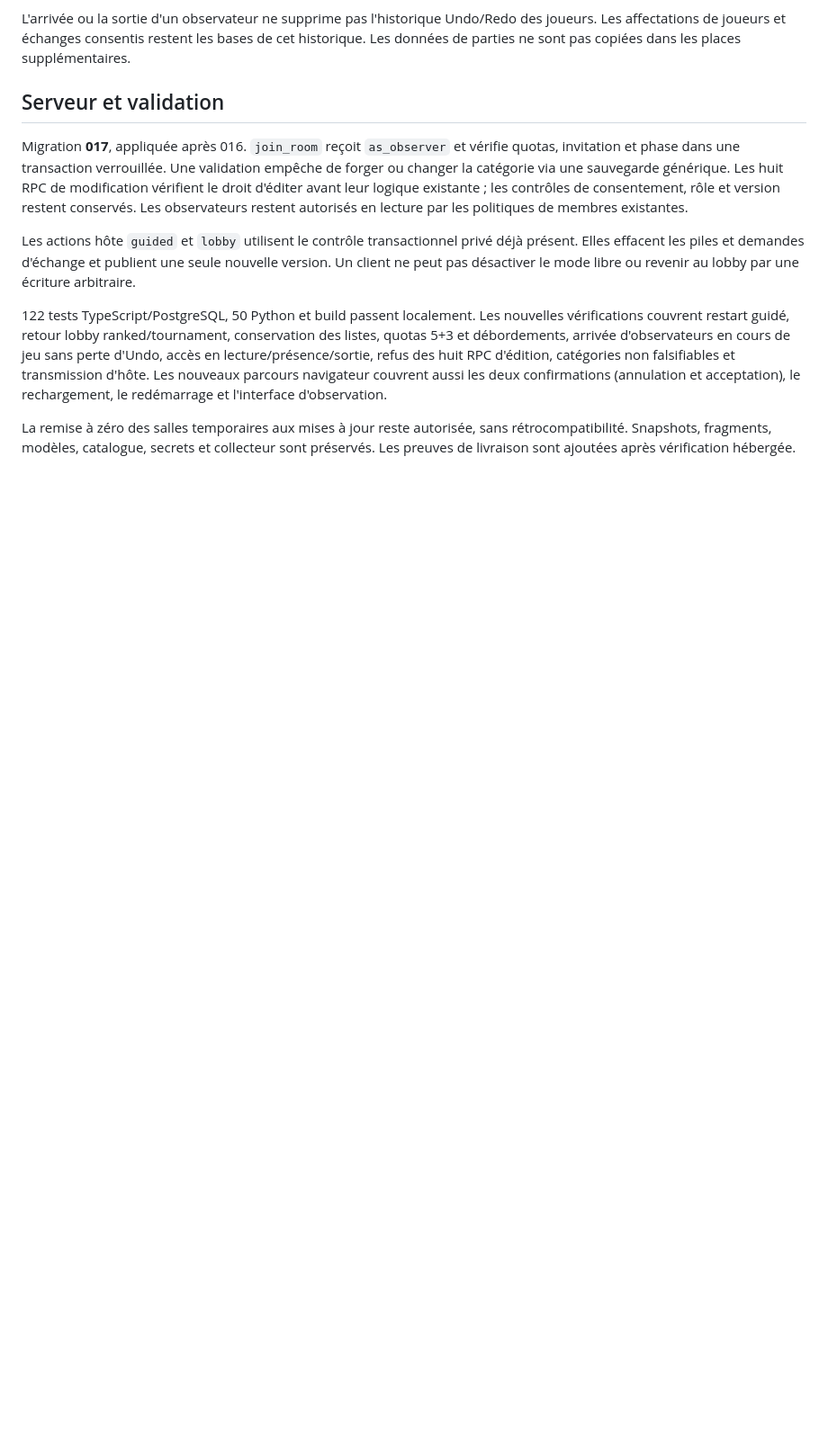
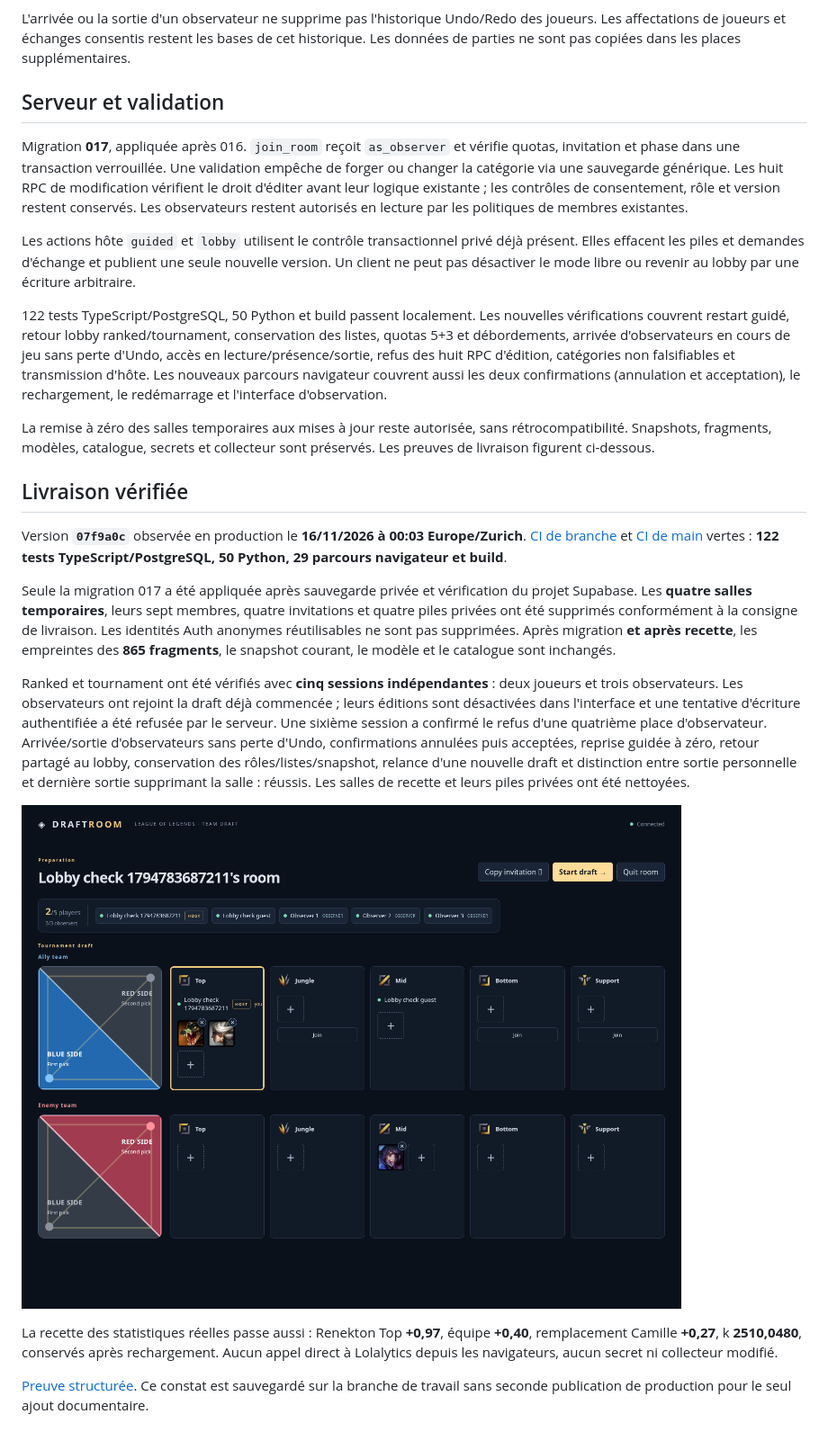
Before and after one commit to NicoHelemon/lol_drafter, a Markdown page: docs/ui/LOBBY_OBSERVERS.md, the part around the change. Shown at 90% size. GitHub-like rendering; pictures changed too: docs/ui/evidence/lobby-observers-production.png (added); blank space fills up the shorter version.

Commit message:
Record hosted restarts, lobby returns and observer permissions

```diff
--- a/docs/ui/LOBBY_OBSERVERS.md
+++ b/docs/ui/LOBBY_OBSERVERS.md
@@ -28,4 +28,19 @@ Les actions hôte `guided` et `lobby` utilisent le contrôle transactionnel priv
 
 122 tests TypeScript/PostgreSQL, 50 Python et build passent localement. Les nouvelles vérifications couvrent restart guidé, retour lobby ranked/tournament, conservation des listes, quotas 5+3 et débordements, arrivée d'observateurs en cours de jeu sans perte d'Undo, accès en lecture/présence/sortie, refus des huit RPC d'édition, catégories non falsifiables et transmission d'hôte. Les nouveaux parcours navigateur couvrent aussi les deux confirmations (annulation et acceptation), le rechargement, le redémarrage et l'interface d'observation.
 
-La remise à zéro des salles temporaires aux mises à jour reste autorisée, sans rétrocompatibilité. Snapshots, fragments, modèles, catalogue, secrets et collecteur sont préservés. Les preuves de livraison sont ajoutées après vérification hébergée.
+La remise à zéro des salles temporaires aux mises à jour reste autorisée, sans rétrocompatibilité. Snapshots, fragments, modèles, catalogue, secrets et collecteur sont préservés. Les preuves de livraison figurent ci-dessous.
+
+
+## Livraison vérifiée
+
+Version **`07f9a0c`** observée en production le **16/11/2026 à 00:03 Europe/Zurich**. [CI de branche](https://github.com/NicoHelemon/lol_drafter/actions/runs/43771170228) et [CI de main](https://github.com/NicoHelemon/lol_drafter/actions/runs/43771529796) vertes : **122 tests TypeScript/PostgreSQL, 50 Python, 29 parcours navigateur et build**.
+
+Seule la migration 017 a été appliquée après sauvegarde privée et vérification du projet Supabase. Les **quatre salles temporaires**, leurs sept membres, quatre invitations et quatre piles privées ont été supprimés conformément à la consigne de livraison. Les identités Auth anonymes réutilisables ne sont pas supprimées. Après migration **et après recette**, les empreintes des **865 fragments**, le snapshot courant, le modèle et le catalogue sont inchangés.
+
+Ranked et tournament ont été vérifiés avec **cinq sessions indépendantes** : deux joueurs et trois observateurs. Les observateurs ont rejoint la draft déjà commencée ; leurs éditions sont désactivées dans l'interface et une tentative d'écriture authentifiée a été refusée par le serveur. Une sixième session a confirmé le refus d'une quatrième place d'observateur. Arrivée/sortie d'observateurs sans perte d'Undo, confirmations annulées puis acceptées, reprise guidée à zéro, retour partagé au lobby, conservation des rôles/listes/snapshot, relance d'une nouvelle draft et distinction entre sortie personnelle et dernière sortie supprimant la salle : réussis. Les salles de recette et leurs piles privées ont été nettoyées.
+
+![Lobby tournament, deux joueurs et trois observateurs](evidence/lobby-observers-production.png)
+
+La recette des statistiques réelles passe aussi : Renekton Top **+0,97**, équipe **+0,40**, remplacement Camille **+0,27**, k **2510,0480**, conservés après rechargement. Aucun appel direct à Lolalytics depuis les navigateurs, aucun secret ni collecteur modifié.
+
+[Preuve structurée](evidence/lobby-observers-production-verification.json). Ce constat est sauvegardé sur la branche de travail sans seconde publication de production pour le seul ajout documentaire.
```
Also changed, not shown: docs/HANDOFF.md (+1 -1 lines), 1 other file.
